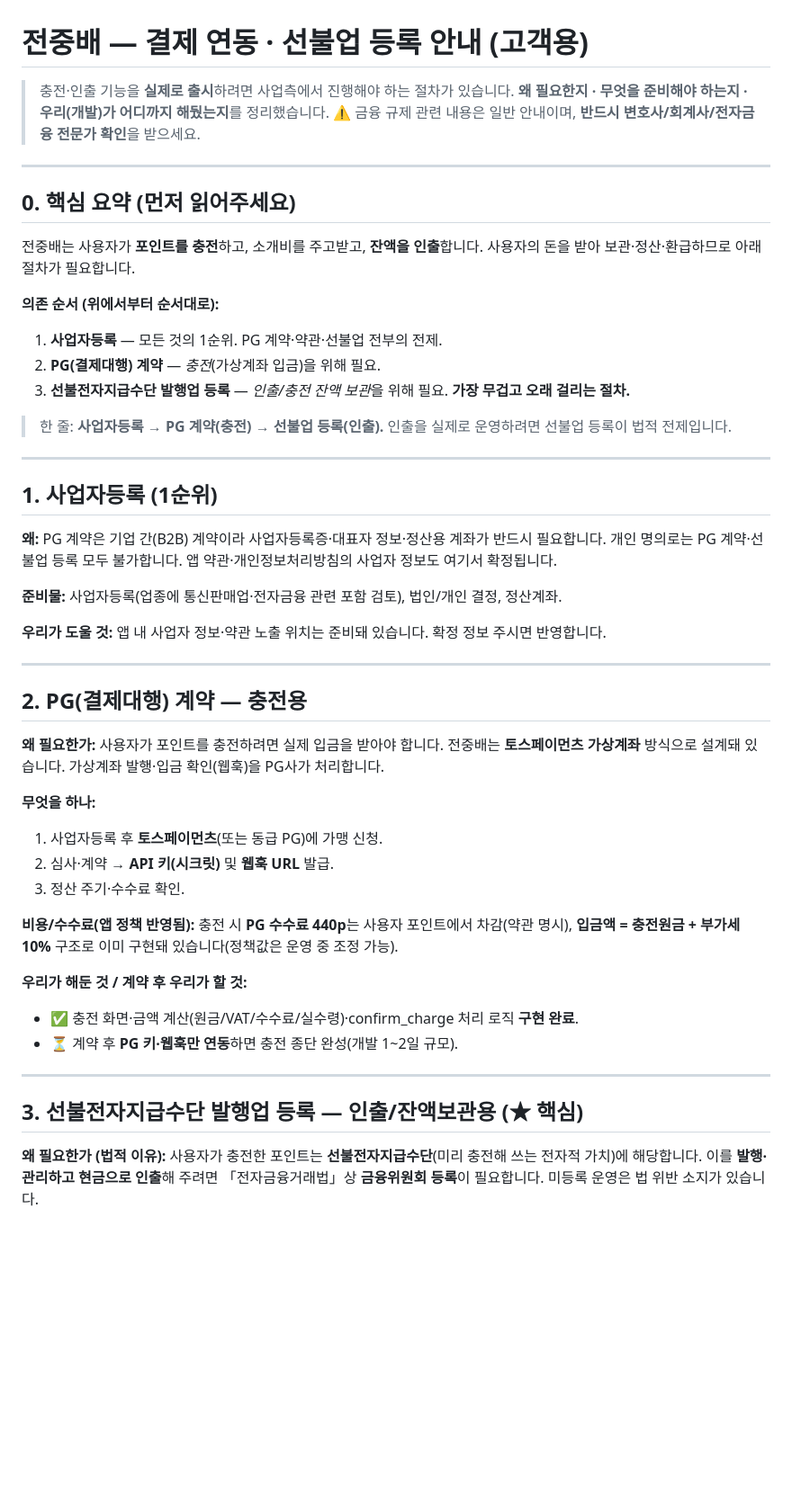
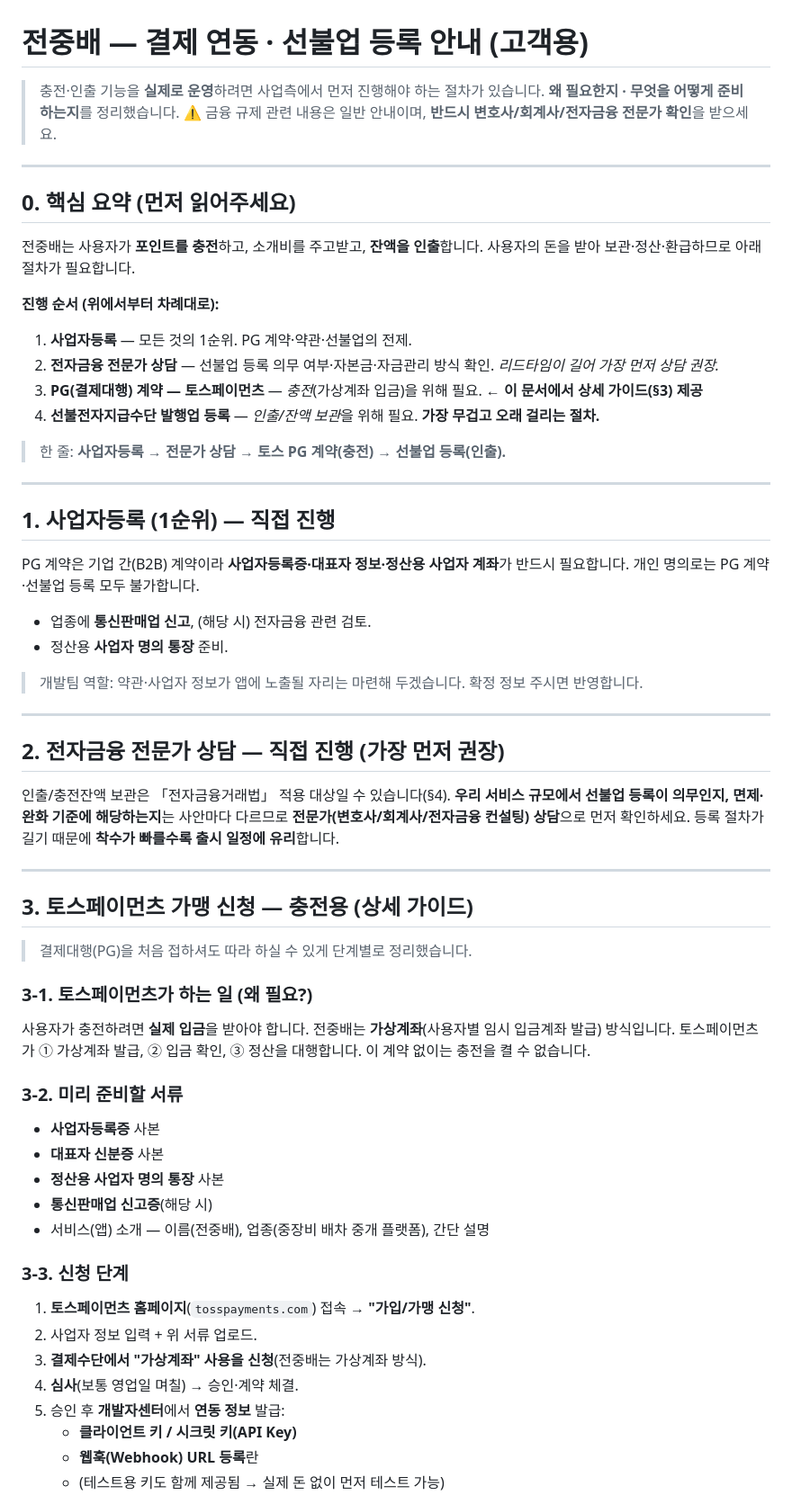
Before and after one commit to xaeheeLee/jangbi, a Markdown page: docs/19_고객안내_결제연동_선불업.md, the part around one of its changes. Shown at 90% size. Drawn GitHub-style; blank space fills up the shorter version.

```diff
--- a/docs/19_고객안내_결제연동_선불업.md
+++ b/docs/19_고객안내_결제연동_선불업.md
@@ -1,7 +1,7 @@
 # 전중배 — 결제 연동 · 선불업 등록 안내 (고객용)
 
-> 충전·인출 기능을 **실제로 출시**하려면 사업측에서 진행해야 하는 절차가 있습니다.
-> **왜 필요한지 · 무엇을 준비해야 하는지 · 우리(개발)가 어디까지 해뒀는지**를 정리했습니다.
+> 충전·인출 기능을 **실제로 운영**하려면 사업측에서 먼저 진행해야 하는 절차가 있습니다.
+> **왜 필요한지 · 무엇을 어떻게 준비하는지**를 정리했습니다.
 > ⚠️ 금융 규제 관련 내용은 일반 안내이며, **반드시 변호사/회계사/전자금융 전문가 확인**을 받으세요.
 
 ---
@@ -10,42 +10,54 @@
 
 전중배는 사용자가 **포인트를 충전**하고, 소개비를 주고받고, **잔액을 인출**합니다. 사용자의 돈을 받아 보관·정산·환급하므로 아래 절차가 필요합니다.
 
-**의존 순서 (위에서부터 순서대로):**
-1. **사업자등록** — 모든 것의 1순위. PG 계약·약관·선불업 전부의 전제.
-2. **PG(결제대행) 계약** — *충전*(가상계좌 입금)을 위해 필요.
-3. **선불전자지급수단 발행업 등록** — *인출/충전 잔액 보관*을 위해 필요. **가장 무겁고 오래 걸리는 절차.**
+**진행 순서 (위에서부터 차례대로):**
+1. **사업자등록** — 모든 것의 1순위. PG 계약·약관·선불업의 전제.
+2. **전자금융 전문가 상담** — 선불업 등록 의무 여부·자본금·자금관리 방식 확인. *리드타임이 길어 가장 먼저 상담 권장.*
+3. **PG(결제대행) 계약 — 토스페이먼츠** — *충전*(가상계좌 입금)을 위해 필요. ← **이 문서에서 상세 가이드(§3) 제공**
+4. **선불전자지급수단 발행업 등록** — *인출/잔액 보관*을 위해 필요. **가장 무겁고 오래 걸리는 절차.**
 
-> 한 줄: **사업자등록 → PG 계약(충전) → 선불업 등록(인출).** 인출을 실제로 운영하려면 선불업 등록이 법적 전제입니다.
+> 한 줄: **사업자등록 → 전문가 상담 → 토스 PG 계약(충전) → 선불업 등록(인출).**
 
 ---
 
-## 1. 사업자등록 (1순위)
+## 1. 사업자등록 (1순위) — 직접 진행
 
-**왜:** PG 계약은 기업 간(B2B) 계약이라 사업자등록증·대표자 정보·정산용 계좌가 반드시 필요합니다. 개인 명의로는 PG 계약·선불업 등록 모두 불가합니다. 앱 약관·개인정보처리방침의 사업자 정보도 여기서 확정됩니다.
+PG 계약은 기업 간(B2B) 계약이라 **사업자등록증·대표자 정보·정산용 사업자 계좌**가 반드시 필요합니다. 개인 명의로는 PG 계약·선불업 등록 모두 불가합니다.
 
-**준비물:** 사업자등록(업종에 통신판매업·전자금융 관련 포함 검토), 법인/개인 결정, 정산계좌.
+- 업종에 **통신판매업 신고**, (해당 시) 전자금융 관련 검토.
+- 정산용 **사업자 명의 통장** 준비.
 
-**우리가 도울 것:** 앱 내 사업자 정보·약관 노출 위치는 준비돼 있습니다. 확정 정보 주시면 반영합니다.
+> 개발팀 역할: 약관·사업자 정보가 앱에 노출될 자리는 마련해 두겠습니다. 확정 정보 주시면 반영합니다.
 
 ---
 
-## 2. PG(결제대행) 계약 — 충전용
+## 2. 전자금융 전문가 상담 — 직접 진행 (가장 먼저 권장)
 
-**왜 필요한가:** 사용자가 포인트를 충전하려면 실제 입금을 받아야 합니다. 전중배는 **토스페이먼츠 가상계좌** 방식으로 설계돼 있습니다. 가상계좌 발행·입금 확인(웹훅)을 PG사가 처리합니다.
-
-**무엇을 하나:**
-1. 사업자등록 후 **토스페이먼츠**(또는 동급 PG)에 가맹 신청.
-2. 심사·계약 → **API 키(시크릿)** 및 **웹훅 URL** 발급.
-3. 정산 주기·수수료 확인.
-
-**비용/수수료(앱 정책 반영됨):** 충전 시 **PG 수수료 440p**는 사용자 포인트에서 차감(약관 명시), **입금액 = 충전원금 + 부가세 10%** 구조로 이미 구현돼 있습니다(정책값은 운영 중 조정 가능).
-
-**우리가 해둔 것 / 계약 후 우리가 할 것:**
-- ✅ 충전 화면·금액 계산(원금/VAT/수수료/실수령)·confirm_charge 처리 로직 **구현 완료**.
-- ⏳ 계약 후 **PG 키·웹훅만 연동**하면 충전 종단 완성(개발 1~2일 규모).
+인출/충전잔액 보관은 「전자금융거래법」 적용 대상일 수 있습니다(§4). **우리 서비스 규모에서 선불업 등록이 의무인지, 면제·완화 기준에 해당하는지**는 사안마다 다르므로 **전문가(변호사/회계사/전자금융 컨설팅) 상담**으로 먼저 확인하세요. 등록 절차가 길기 때문에 **착수가 빠를수록 출시 일정에 유리**합니다.
 
 ---
 
-## 3. 선불전자지급수단 발행업 등록 — 인출/잔액보관용 (★ 핵심)
+## 3. 토스페이먼츠 가맹 신청 — 충전용 (상세 가이드)
 
-**왜 필요한가 (법적 이유):** 사용자가 충전한 포인트는 **선불전자지급수단**(미리 충전해 쓰는 전자적 가치)에 해당합니다. 이를 **발행·관리하고 현금으로 인출**해 주려면 「전자금융거래법」상 **금융위원회 등록**이 필요합니다. 미등록 운영은 법 위반 소지가 있습니다.
+> 결제대행(PG)을 처음 접하셔도 따라 하실 수 있게 단계별로 정리했습니다.
+
+### 3-1. 토스페이먼츠가 하는 일 (왜 필요?)
+사용자가 충전하려면 **실제 입금**을 받아야 합니다. 전중배는 **가상계좌**(사용자별 임시 입금계좌 발급) 방식입니다. 토스페이먼츠가 ① 가상계좌 발급, ② 입금 확인, ③ 정산을 대행합니다. 이 계약 없이는 충전을 켤 수 없습니다.
+
+### 3-2. 미리 준비할 서류
+- **사업자등록증** 사본
+- **대표자 신분증** 사본
+- **정산용 사업자 명의 통장** 사본
+- **통신판매업 신고증**(해당 시)
+- 서비스(앱) 소개 — 이름(전중배), 업종(중장비 배차 중개 플랫폼), 간단 설명
+
+### 3-3. 신청 단계
+1. **토스페이먼츠 홈페이지**(`tosspayments.com`) 접속 → **"가입/가맹 신청"**.
+2. 사업자 정보 입력 + 위 서류 업로드.
+3. **결제수단에서 "가상계좌" 사용을 신청**(전중배는 가상계좌 방식).
+4. **심사**(보통 영업일 며칠) → 승인·계약 체결.
+5. 승인 후 **개발자센터**에서 **연동 정보** 발급:
+   - **클라이언트 키 / 시크릿 키(API Key)**
+   - **웹훅(Webhook) URL 등록**란
+   - (테스트용 키도 함께 제공됨 → 실제 돈 없이 먼저 테스트 가능)
+
```
Also changed, not shown: other parts of docs/19_고객안내_결제연동_선불업.md (+29 -32 lines).
